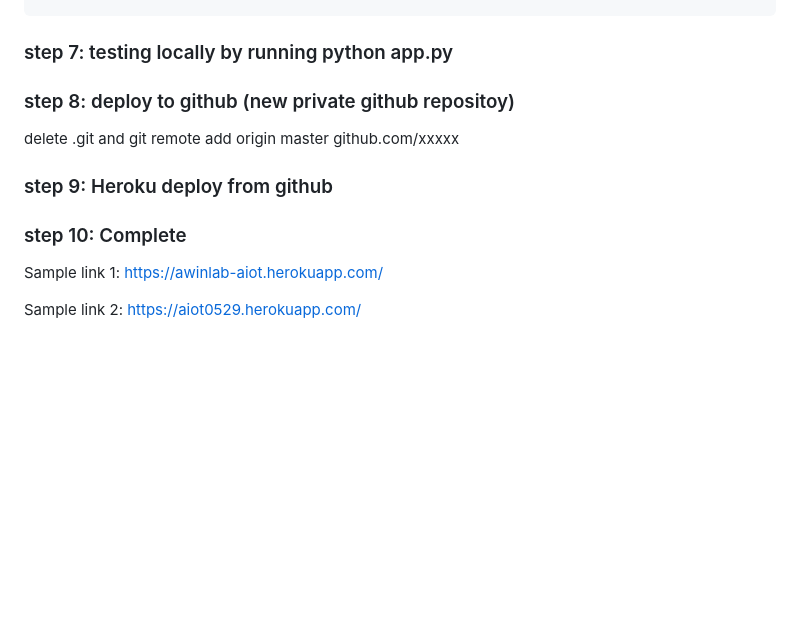
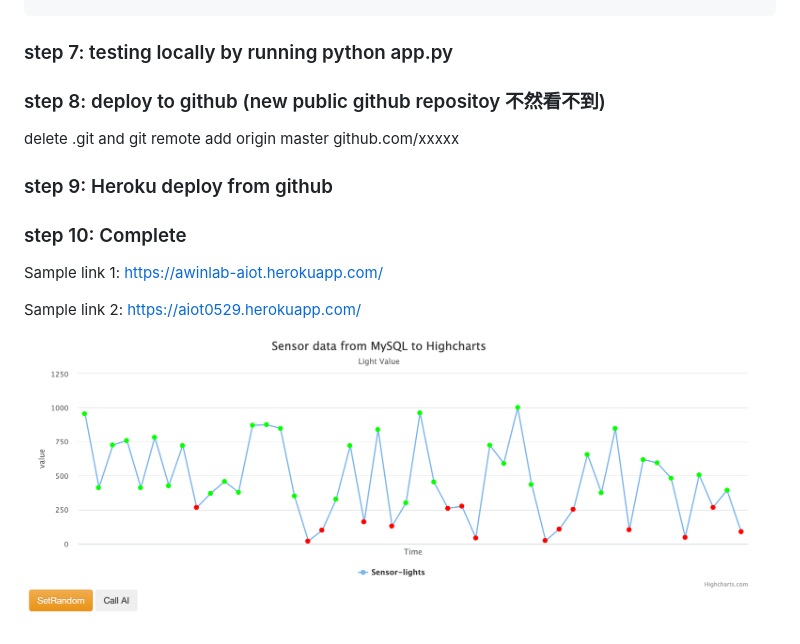
Before and after one commit to yuchun7/aiot0531, a Markdown page: Readme.md, the part around the change. GitHub-like rendering; pictures changed too: img/success.png (added); blank space fills up the shorter version.

````diff
--- a/Readme.md
+++ b/Readme.md
@@ -58,7 +58,7 @@ mydb="<fill-in-Heroku-Postgredb-DB-db>"
 ```
 ### step 7: testing locally by running python app.py
 
-### step 8: deploy to github (new private github repositoy)
+### step 8: deploy to github (new public github repositoy 不然看不到)
 
 delete .git and git remote add origin master github.com/xxxxx
 
@@ -72,3 +72,5 @@ https://awinlab-aiot.herokuapp.com/
 
 Sample link 2:
 https://aiot0529.herokuapp.com/
+
+![](img/success.png)
````
